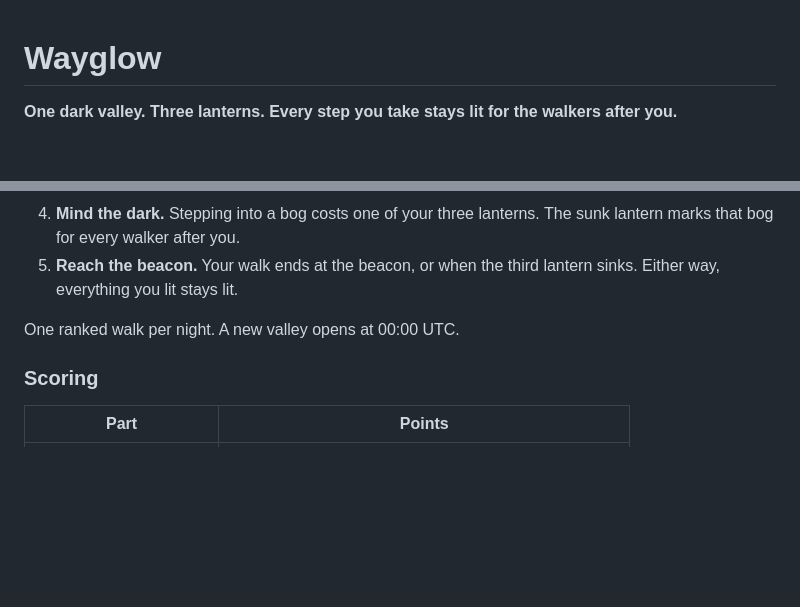
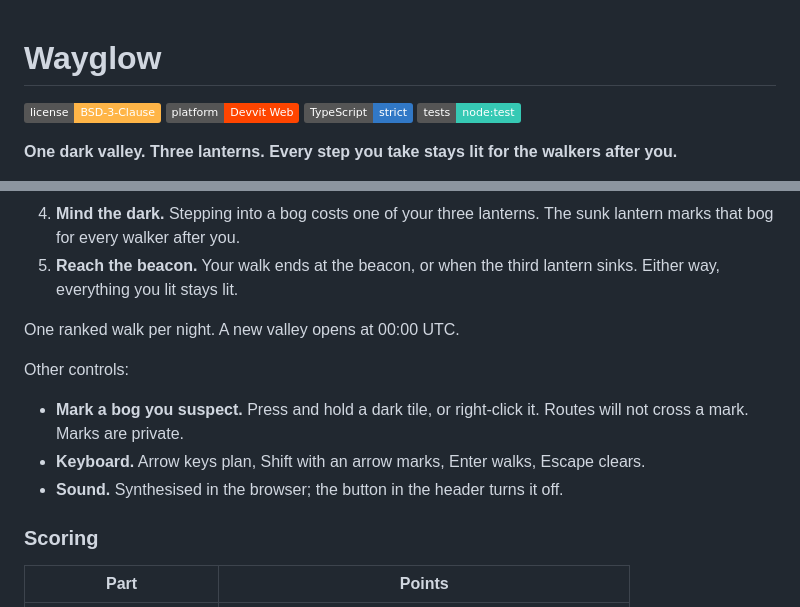
Before and after one commit to demonjd2026-afk/wayglow, a Markdown page: README.md, 2 parts joined by grey strips. Rendered like a GitHub page; badges without logos; blank space fills up the shorter version.

```diff
--- a/README.md
+++ b/README.md
@@ -1,4 +1,6 @@
 # Wayglow
+
+![License: BSD-3-Clause](https://img.shields.io/badge/license-BSD--3--Clause-ffb547) ![Platform: Devvit Web](https://img.shields.io/badge/platform-Devvit%20Web-ff4500) ![TypeScript](https://img.shields.io/badge/TypeScript-strict-3178c6) ![Tests: node:test](https://img.shields.io/badge/tests-node%3Atest-36c9b4)
 
 **One dark valley. Three lanterns. Every step you take stays lit for the walkers after you.**
 
@@ -14,6 +16,12 @@ Wayglow is a daily game for Reddit, built on Devvit Web as an interactive post.
 
 One ranked walk per night. A new valley opens at 00:00 UTC.
 
+Other controls:
+
+- **Mark a bog you suspect.** Press and hold a dark tile, or right-click it. Routes will not cross a mark. Marks are private.
+- **Keyboard.** Arrow keys plan, Shift with an arrow marks, Enter walks, Escape clears.
+- **Sound.** Synthesised in the browser; the button in the header turns it off.
+
 ### Scoring
 
 | Part                     | Points                                                  |
```
Also changed, not shown: other parts of README.md (+12 -1 lines), docs/architecture.png (added), 15 other files.
